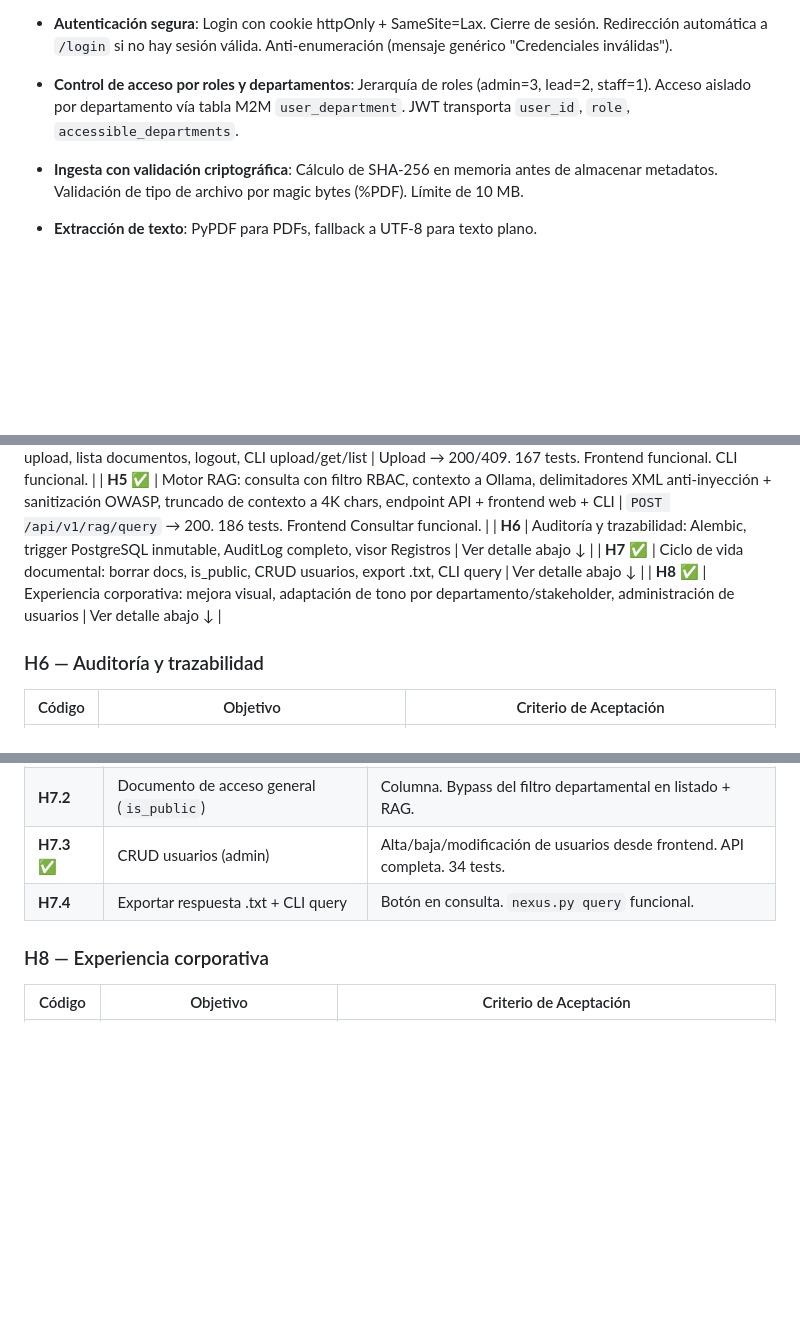
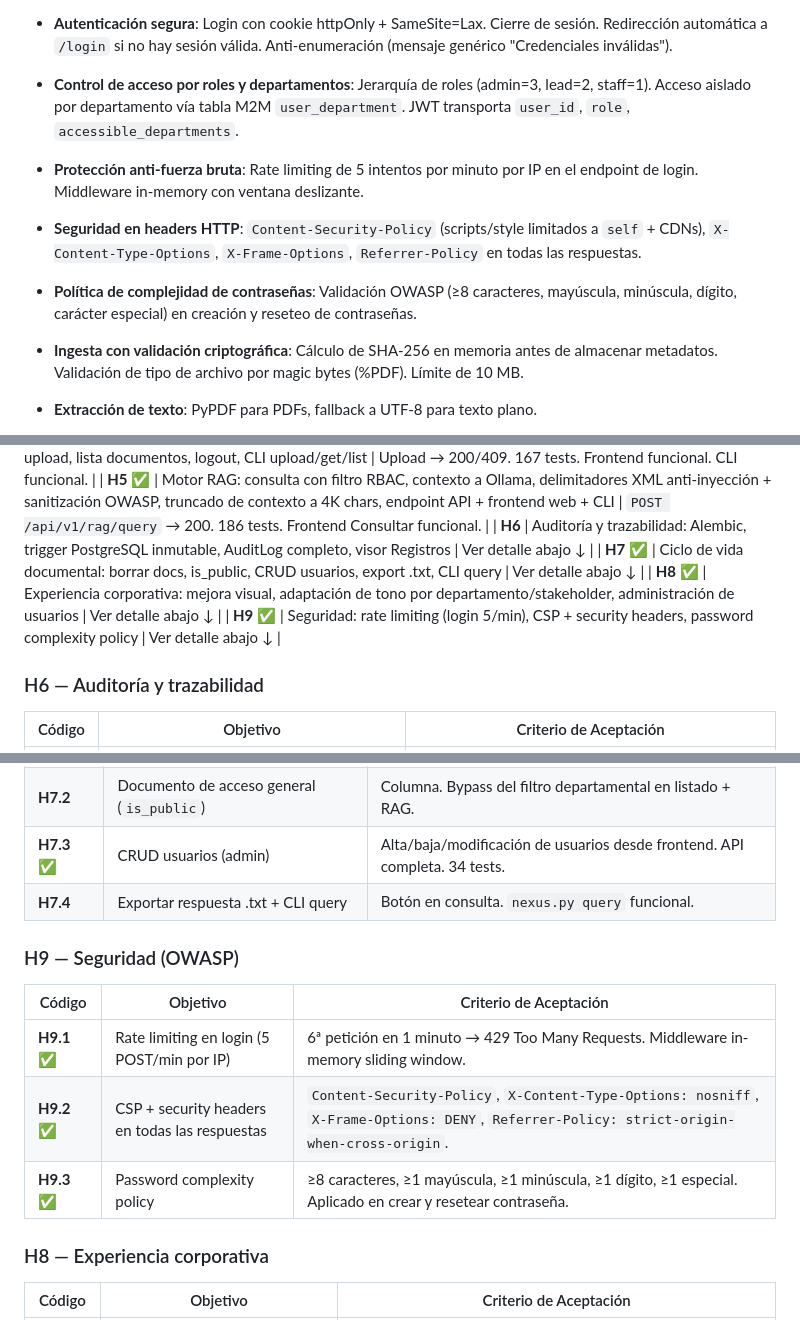
Before and after one commit to agado/khora-nexus-insight, a Markdown page: README.md, 3 parts joined by grey strips. Drawn GitHub-style; blank space fills up the shorter version.

Commit message:
docs(h9): sync README, SECURITY, SPEC for rate limiting, CSP, password policy

```diff
--- a/README.md
+++ b/README.md
@@ -185,6 +185,12 @@ nexus-insight/
 
 * **Control de acceso por roles y departamentos**: Jerarquía de roles (admin=3, lead=2, staff=1). Acceso aislado por departamento vía tabla M2M `user_department`. JWT transporta `user_id`, `role`, `accessible_departments`.
 
+* **Protección anti-fuerza bruta**: Rate limiting de 5 intentos por minuto por IP en el endpoint de login. Middleware in-memory con ventana deslizante.
+
+* **Seguridad en headers HTTP**: `Content-Security-Policy` (scripts/style limitados a `self` + CDNs), `X-Content-Type-Options`, `X-Frame-Options`, `Referrer-Policy` en todas las respuestas.
+
+* **Política de complejidad de contraseñas**: Validación OWASP (≥8 caracteres, mayúscula, minúscula, dígito, carácter especial) en creación y reseteo de contraseñas.
+
 * **Ingesta con validación criptográfica**: Cálculo de SHA‑256 en memoria antes de almacenar metadatos. Validación de tipo de archivo por magic bytes (%PDF). Límite de 10 MB.
 
 * **Extracción de texto**: PyPDF para PDFs, fallback a UTF-8 para texto plano.
@@ -279,6 +285,7 @@ Jerarquía de roles: `admin` (nivel 3) > `lead` (nivel 2) > `staff` (nivel 1).
 | **H6** | Auditoría y trazabilidad: Alembic, trigger PostgreSQL inmutable, AuditLog completo, visor Registros | Ver detalle abajo ↓ |
 | **H7** ✅ | Ciclo de vida documental: borrar docs, is\_public, CRUD usuarios, export .txt, CLI query | Ver detalle abajo ↓ |
 | **H8** ✅ | Experiencia corporativa: mejora visual, adaptación de tono por departamento/stakeholder, administración de usuarios | Ver detalle abajo ↓ |
+| **H9** ✅ | Seguridad: rate limiting (login 5/min), CSP + security headers, password complexity policy | Ver detalle abajo ↓ |
 
 ### H6 — Auditoría y trazabilidad
 
@@ -295,6 +302,14 @@ Jerarquía de roles: `admin` (nivel 3) > `lead` (nivel 2) > `staff` (nivel 1).
 | **H7.2** | Documento de acceso general (`is_public`) | Columna. Bypass del filtro departamental en listado + RAG. |
 | **H7.3** ✅ | CRUD usuarios (admin) | Alta/baja/modificación de usuarios desde frontend. API completa. 34 tests. |
 | **H7.4** | Exportar respuesta .txt + CLI query | Botón en consulta. `nexus.py query` funcional. |
+
+### H9 — Seguridad (OWASP)
+
+| Código | Objetivo | Criterio de Aceptación |
+|--------|----------|------------------------|
+| **H9.1** ✅ | Rate limiting en login (5 POST/min por IP) | 6ª petición en 1 minuto → 429 Too Many Requests. Middleware in-memory sliding window. |
+| **H9.2** ✅ | CSP + security headers en todas las respuestas | `Content-Security-Policy`, `X-Content-Type-Options: nosniff`, `X-Frame-Options: DENY`, `Referrer-Policy: strict-origin-when-cross-origin`. |
+| **H9.3** ✅ | Password complexity policy | ≥8 caracteres, ≥1 mayúscula, ≥1 minúscula, ≥1 dígito, ≥1 especial. Aplicado en crear y resetear contraseña. |
 
 ### H8 — Experiencia corporativa
 
```
Also changed, not shown: SECURITY.md (+30 -2 lines), SPEC.md (+10 -0 lines).
